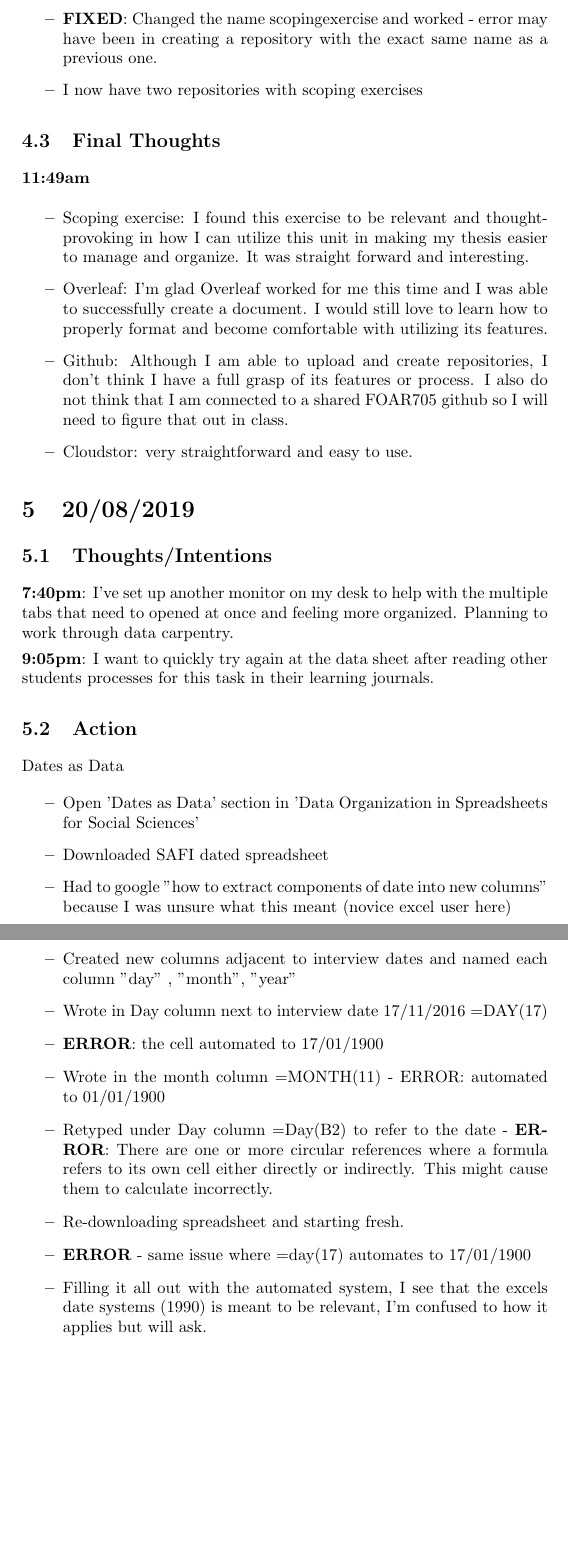
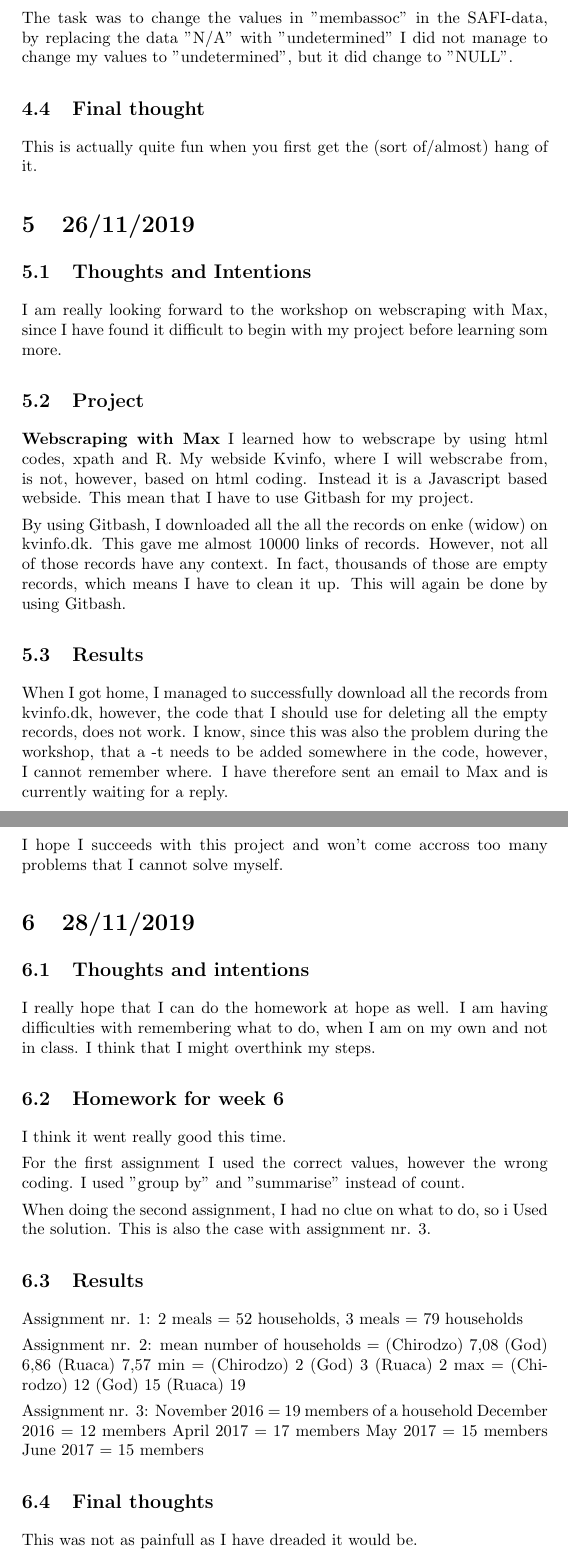
Before and after one commit to Digital-Methods-HASS/AU555306_Thomsen_Michele, a LaTeX document (AU555306_Thomsen_Michele.tex): two parts of pages 5 and 6 of 7 before the commit and two parts of pages 5 and 6 of 6 after it, joined at a grey line, cut at the place of the change, the shorter picture padded with empty space. Compiled offline with pdfLaTeX.

Commit message:
Update AU555306_Thomsen_Michele.tex

```diff
--- a/AU555306_Thomsen_Michele.tex
+++ b/AU555306_Thomsen_Michele.tex
@@ -80 +104,7 @@ I clearly couldn't upload any images, but I tried doing the homework by the tool
 
+\subsection{Result}
+The task was to change the values in "membassoc" in the SAFI-data, by replacing the data "N/A" with "undetermined"
+I did not manage to change my values to "undetermined", but it did change to "NULL".
+
+\subsection{Final thought}
+This is actually quite fun when you first get the (sort of/almost) hang of it.
@@ -97,4 +111,6 @@ Scoping Exercise
 
 
-Overleaf —> Github
+\section{26/11/2019}
+\subsection{Thoughts and Intentions}
+I am really looking forward to the workshop on webscraping with Max, since I have found it difficult to begin with my project before learning som more.
 
@@ -108,37 +117,30 @@ Overleaf —> Github
-\item \textbf{FIXED}: Changed the name scopingexercise and worked - error may have been in creating a repository with the exact same name as a previous one.
-\item I now have two repositories with scoping exercises
-\end{itemize}
+\subsection{Project}
+\textbf{Webscraping with Max}
+I learned how to webscrape by using html codes, xpath and R. My webside Kvinfo, where I will webscrabe from, is not, however, based on html coding. Instead it is a Javascript based webside. This mean that I have to use Gitbash for my project.
+
+By using Gitbash, I downloaded all the all the records on enke (widow) on kvinfo.dk. This gave me almost 10000 links of records.
+However, not all of those records have any context. In fact, thousands of those are empty records, which means I have to clean it up. This will again be done by using Gitbash.
+
+\subsection{Results}
+When I got home, I managed to successfully download all the records from kvinfo.dk, however, the code that I should use for deleting all the empty records, does not work. I know, since this was also the problem during the workshop, that a -t needs to be added somewhere in the code, however, I cannot remember where. I have therefore sent an email to Max and is currently waiting for a reply.
 
 \subsection{Final Thoughts}
+I hope I succeeds with this project and won't come accross too many problems that I cannot solve myself.
 
-\textbf{11:49am}
+\section{28/11/2019}
+\subsection{Thoughts and intentions}
+I really hope that I can do the homework at hope as well. I am having difficulties with remembering what to do, when I am on my own and not in class. I think that I might overthink my steps.
 
-\begin{itemize}
-\item Scoping exercise: I found this exercise to be relevant and thought-provoking in how I can utilize this unit in making my thesis easier to manage and organize. It was straight forward and interesting.
-\item Overleaf: I’m glad Overleaf worked for me this time and I was able to successfully create a document. I would still love to learn how to properly format and become comfortable with utilizing its features.
-\item Github: Although I am able to upload and create repositories, I don’t think I have a full grasp of its features or process. I also do not think that I am connected to a shared FOAR705 github so I will need to figure that out in class.
-\item Cloudstor: very straightforward and easy to use.
-\end{itemize}
+\subsection{Homework for week 6}
+I think it went really good this time.
 
-\section{20/08/2019}
-\subsection{Thoughts/Intentions}
-\textbf{7:40pm}:  I've set up another monitor on my desk to help with the multiple tabs that need to opened at once and feeling more organized. Planning to work through data carpentry.
+For the first assignment I used the correct values, however the wrong coding. I used "group by" and "summarise" instead of count.
 
-\textbf{9:05pm}: I want to quickly try again at the data sheet after reading other students processes for this task in their learning journals.
+When doing the second assignment, I had no clue on what to do, so i Used the solution. This is also the case with assignment nr. 3.
 
-\subsection{Action}
+\subsection{Results}
+Assignment nr. 1: 2 meals = 52 households, 3 meals = 79 households
 
-Dates as Data
-\begin{itemize}
-\item Open 'Dates as Data' section in 'Data Organization in Spreadsheets for Social Sciences'
-\item Downloaded SAFI dated spreadsheet
-\item Had to google "how to extract components of date into new columns" because I was unsure what this meant (novice excel user here)
-\item Created new columns adjacent to interview dates and named each column "day" , "month", "year"
-\item Wrote in Day column next to interview date 17/11/2016 =DAY(17)
-\item \textbf{ERROR}: the cell automated to 17/01/1900
-\item Wrote in the month column =MONTH(11) - ERROR: automated to 01/01/1900
-\item Retyped under Day column =Day(B2) to refer to the date - \textbf{ERROR}: There are one or more circular references where a formula refers to its own cell either directly or indirectly. This might cause them to calculate incorrectly.
-\item Re-downloading spreadsheet and starting fresh.
-\item \textbf{ERROR} - same issue where =day(17) automates to 17/01/1900
-\item Filling it all out with the automated system, I see that the excels date systems (1990) is meant to be relevant, I'm confused to how it applies but will ask.
-\item Just noticed the solution tab on Data Carpentry and going to enter dates manually without an automated function and ask question in class.
+Assignment nr. 2: mean number of households = (Chirodzo) 7,08                       (God) 6,86 (Ruaca) 7,57
+                  min = (Chirodzo) 2 (God) 3 (Ruaca) 2
+                  max = (Chirodzo) 12 (God) 15 (Ruaca) 19
@@ -149,3 +147,9 @@ Dates as Data
 
-Dates as Data (Attempt 2)
+Assignment nr. 3: November 2016 = 19 members of a household
+                  December 2016 = 12 members
+                  April 2017 = 17 members
+                  May 2017 = 15 members
+                  June 2017 = 15 members
 
+\subsection{Final thoughts}
+This was not as painfull as I have dreaded it would be.
```
Also changed, not shown: AU555306_Thomsen_Michele.tex (88 more changed lines).
